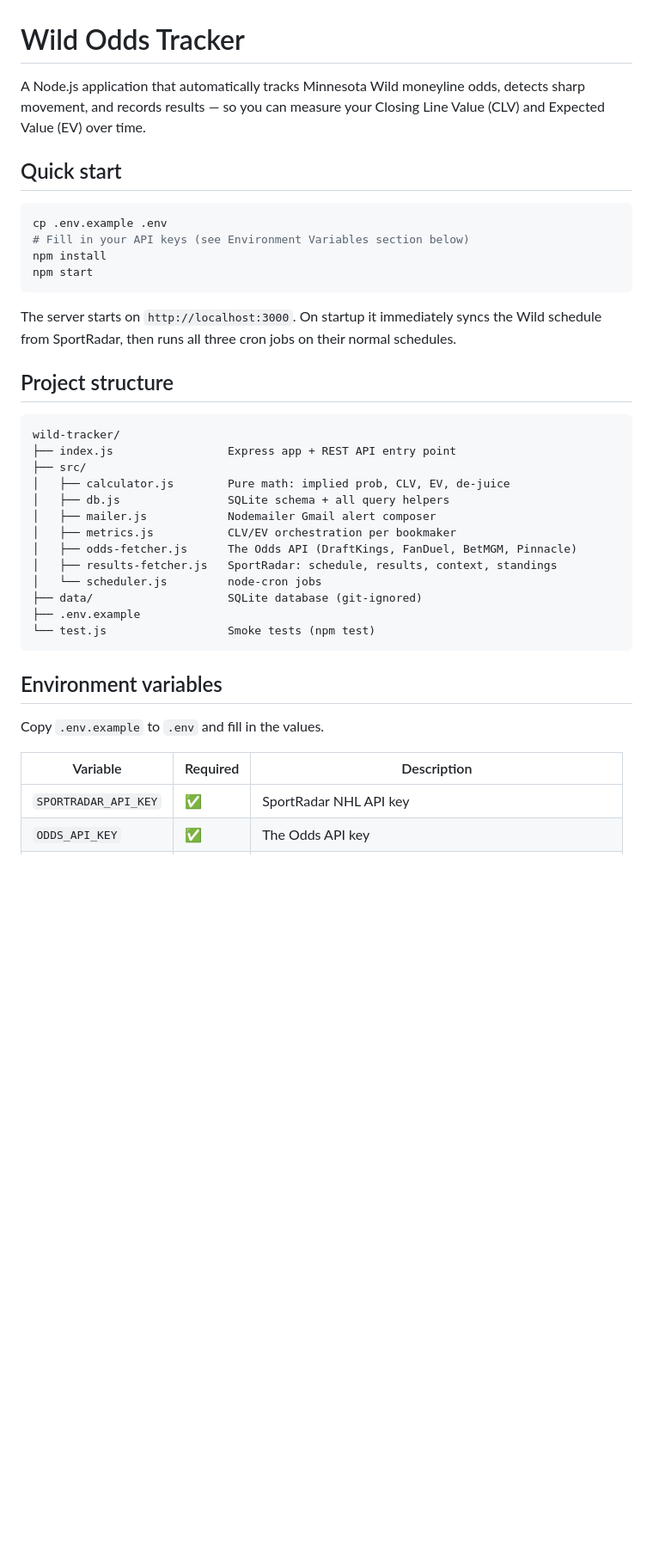
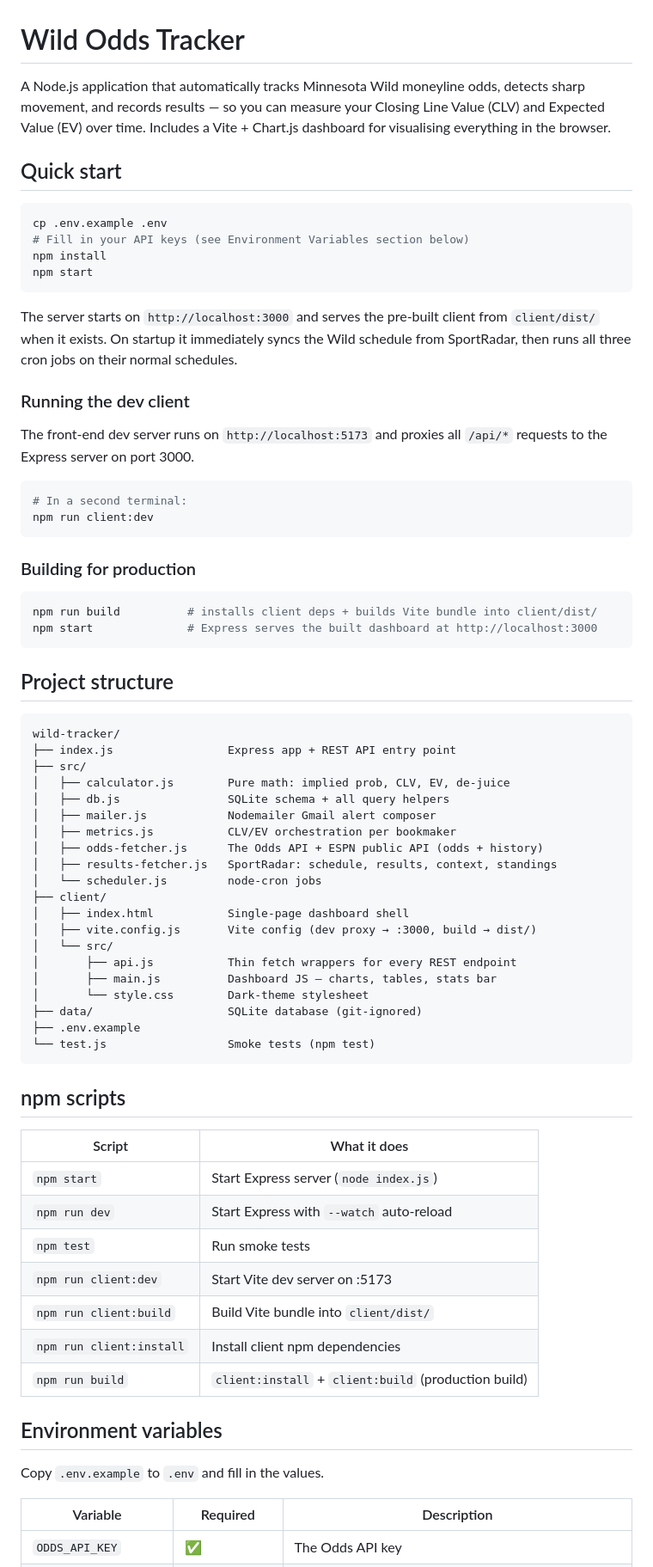
Before and after one commit to osmond/wild-tracker, a Markdown page: README.md, the part around one of its changes. Shown at 86% size. Drawn GitHub-style; blank space fills up the shorter version.

Commit message:
docs: update README to reflect full app state

````diff
--- a/README.md
+++ b/README.md
@@ -1,6 +1,6 @@
 # Wild Odds Tracker
 
-A Node.js application that automatically tracks Minnesota Wild moneyline odds, detects sharp movement, and records results — so you can measure your Closing Line Value (CLV) and Expected Value (EV) over time.
+A Node.js application that automatically tracks Minnesota Wild moneyline odds, detects sharp movement, and records results — so you can measure your Closing Line Value (CLV) and Expected Value (EV) over time. Includes a Vite + Chart.js dashboard for visualising everything in the browser.
 
 ## Quick start
 
@@ -11,7 +11,23 @@ npm install
 npm start
 ```
 
-The server starts on `http://localhost:3000`.  On startup it immediately syncs the Wild schedule from SportRadar, then runs all three cron jobs on their normal schedules.
+The server starts on `http://localhost:3000` and serves the pre-built client from `client/dist/` when it exists. On startup it immediately syncs the Wild schedule from SportRadar, then runs all three cron jobs on their normal schedules.
+
+### Running the dev client
+
+The front-end dev server runs on `http://localhost:5173` and proxies all `/api/*` requests to the Express server on port 3000.
+
+```bash
+# In a second terminal:
+npm run client:dev
+```
+
+### Building for production
+
+```bash
+npm run build          # installs client deps + builds Vite bundle into client/dist/
+npm start              # Express serves the built dashboard at http://localhost:3000
+```
 
 ## Project structure
 
@@ -23,13 +39,32 @@ wild-tracker/
 │   ├── db.js                SQLite schema + all query helpers
 │   ├── mailer.js            Nodemailer Gmail alert composer
 │   ├── metrics.js           CLV/EV orchestration per bookmaker
-│   ├── odds-fetcher.js      The Odds API (DraftKings, FanDuel, BetMGM, Pinnacle)
+│   ├── odds-fetcher.js      The Odds API + ESPN public API (odds + history)
 │   ├── results-fetcher.js   SportRadar: schedule, results, context, standings
 │   └── scheduler.js         node-cron jobs
+├── client/
+│   ├── index.html           Single-page dashboard shell
+│   ├── vite.config.js       Vite config (dev proxy → :3000, build → dist/)
+│   └── src/
+│       ├── api.js           Thin fetch wrappers for every REST endpoint
+│       ├── main.js          Dashboard JS — charts, tables, stats bar
+│       └── style.css        Dark-theme stylesheet
 ├── data/                    SQLite database (git-ignored)
 ├── .env.example
 └── test.js                  Smoke tests (npm test)
 ```
+
+## npm scripts
+
+| Script | What it does |
+|---|---|
+| `npm start` | Start Express server (`node index.js`) |
+| `npm run dev` | Start Express with `--watch` auto-reload |
+| `npm test` | Run smoke tests |
+| `npm run client:dev` | Start Vite dev server on :5173 |
+| `npm run client:build` | Build Vite bundle into `client/dist/` |
+| `npm run client:install` | Install client npm dependencies |
+| `npm run build` | `client:install` + `client:build` (production build) |
 
 ## Environment variables
 
@@ -37,5 +72,4 @@ Copy `.env.example` to `.env` and fill in the values.
 
 | Variable | Required | Description |
 |---|---|---|
-| `SPORTRADAR_API_KEY` | ✅ | SportRadar NHL API key |
 | `ODDS_API_KEY` | ✅ | The Odds API key |
````
Also changed, not shown: other parts of README.md (+56 -6 lines).
